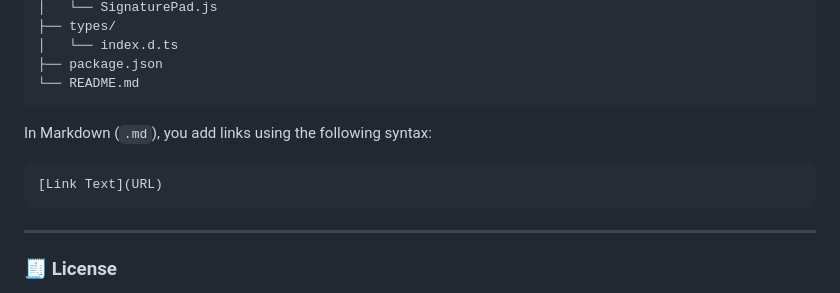
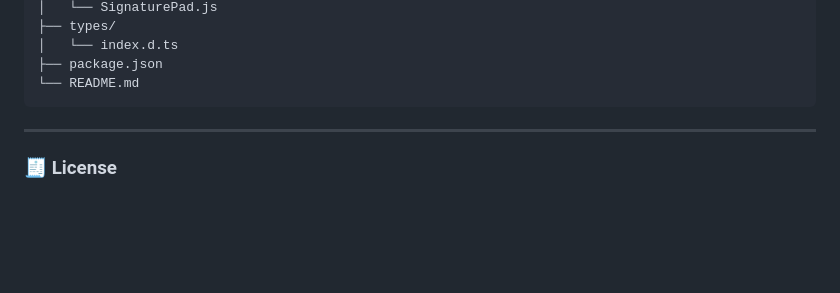
Before and after one commit to niel-blanca/signature-pad-js, a Markdown page: README.md, the part around the change. GitHub-like rendering; blank space fills up the shorter version.

````diff
--- a/README.md
+++ b/README.md
@@ -124,12 +124,6 @@ signature-pad-js/
 ├── package.json
 └── README.md
 ```
-
-In Markdown (`.md`), you add links using the following syntax:
-
-```md
-[Link Text](URL)
-```
 ---
 
 ### 🧾 License
````
